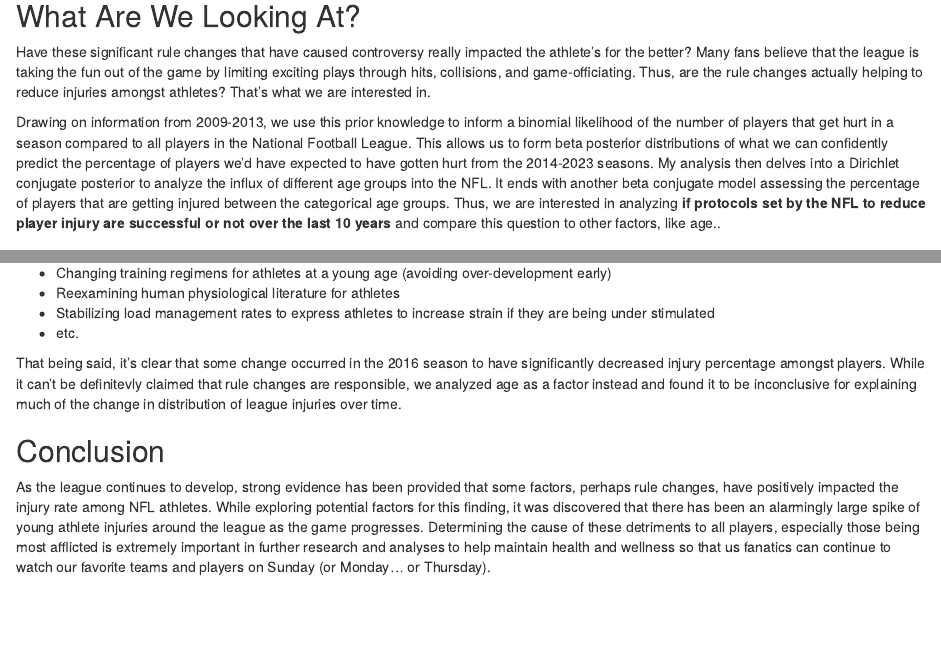
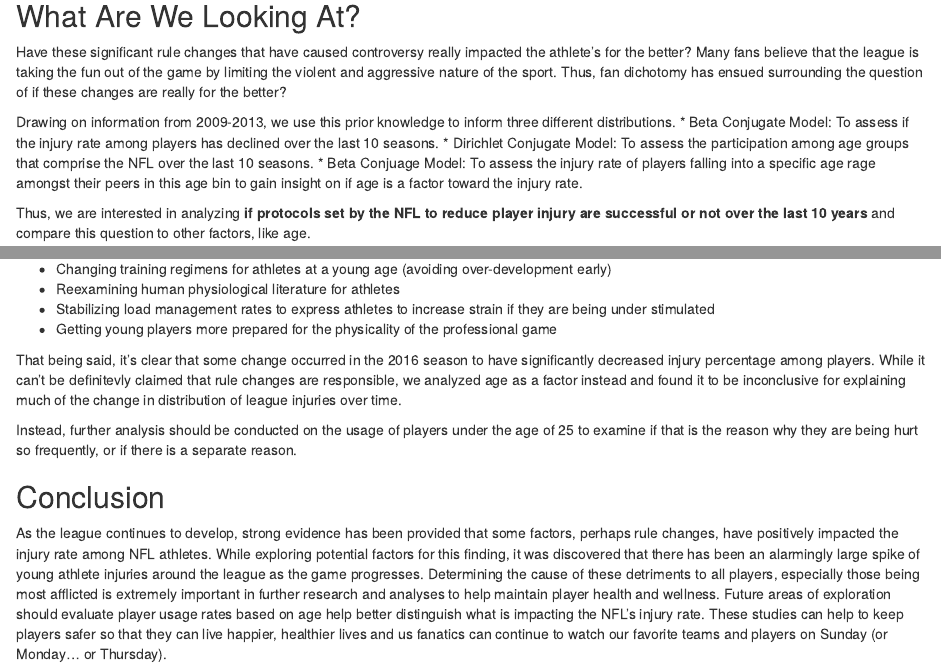
Before and after one commit to brandonowens24/NFL-Injuries-Bayesian-Analysis, an R Markdown document (NFL_injuries_bayesian_analysis.Rmd): the page in a window 1100 px wide, from 470 px down, and a second part further down, joined at a grey line. The pictures show the output file NFL_injuries_bayesian_analysis.html that the author committed with the source, opened offline.

Commit message:
writing updates

```diff
--- a/NFL_injuries_bayesian_analysis.Rmd
+++ b/NFL_injuries_bayesian_analysis.Rmd
@@ -25,9 +25,14 @@
 
 
 ## What Are We Looking At?
-Have these significant rule changes that have caused controversy really impacted the athlete's for the better? Many fans believe that the league is taking the fun out of the game by limiting exciting plays through hits, collisions, and game-officiating. Thus, are the rule changes actually helping to reduce injuries amongst athletes? That's what we are interested in.
+Have these significant rule changes that have caused controversy really impacted the athlete's for the better? Many fans believe that the league is taking the fun out of the game by limiting the violent and aggressive nature of the sport. Thus, fan dichotomy has ensued surrounding the question of if these changes are really for the better?
 
-Drawing on information from 2009-2013, we use this prior knowledge to inform a binomial likelihood of the number of players that get hurt in a season compared to all players in the National Football League. This allows us to form beta posterior distributions of what we can confidently predict the percentage of players we'd have expected to have gotten hurt from the 2014-2023 seasons. My analysis then delves into a Dirichlet conjugate posterior to analyze the influx of different age groups into the NFL. It ends with another beta conjugate model assessing the percentage of players that are getting injured between the categorical age groups. Thus, we are interested in analyzing **if protocols set by the NFL to reduce player injury are successful or not over the last 10 years** and compare this question to other factors, like age..
+Drawing on information from 2009-2013, we use this prior knowledge to inform three different distributions.
+* Beta Conjugate Model: To assess if the injury rate among players has declined over the last 10 seasons.
+* Dirichlet Conjugate Model: To assess the participation among age groups that comprise the NFL over the last 10 seasons.
+* Beta Conjuage Model: To assess the injury rate of players falling into a specific age rage amongst their peers in this age bin to gain insight on if age is a factor toward the injury rate.
+
+Thus, we are interested in analyzing **if protocols set by the NFL to reduce player injury are successful or not over the last 10 years** and compare this question to other factors, like age.
 
 ### General Setup
 #### Install Necessary Packages
@@ -802,9 +809,11 @@
 * Changing training regimens for athletes at a young age (avoiding over-development early)
 * Reexamining human physiological literature for athletes
 * Stabilizing load management rates to express athletes to increase strain if they are being under stimulated
-* etc.
+* Getting young players more prepared for the physicality of the professional game
 
-That being said, it's clear that some change occurred in the 2016 season to have significantly decreased injury percentage amongst players. While it can't be definitevly claimed that rule changes are responsible, we analyzed age as a factor instead and found it to be inconclusive for explaining much of the change in distribution of league injuries over time.
+That being said, it's clear that some change occurred in the 2016 season to have significantly decreased injury percentage among players. While it can't be definitevly claimed that rule changes are responsible, we analyzed age as a factor instead and found it to be inconclusive for explaining much of the change in distribution of league injuries over time.
+
+Instead, further analysis should be conducted on the usage of players under the age of 25 to examine if that is the reason why they are being hurt so frequently, or if there is a separate reason.
 
 ## Conclusion
-As the league continues to develop, strong evidence has been provided that some factors, perhaps rule changes, have positively impacted the injury rate among NFL athletes. While exploring potential factors for this finding, it was discovered that there has been an alarmingly large spike of young athlete injuries around the league as the game progresses. Determining the cause of these detriments to all players, especially those being most afflicted is extremely important in further research and analyses to help maintain health and wellness so that us fanatics can continue to watch our favorite teams and players on Sunday (or Monday... or Thursday).
+As the league continues to develop, strong evidence has been provided that some factors, perhaps rule changes, have positively impacted the injury rate among NFL athletes. While exploring potential factors for this finding, it was discovered that there has been an alarmingly large spike of young athlete injuries around the league as the game progresses. Determining the cause of these detriments to all players, especially those being most afflicted is extremely important in further research and analyses to help maintain player health and wellness. Future areas of exploration should evaluate player usage rates based on age help better distinguish what is impacting the NFL's injury rate. These studies can help to keep players safer so that they can live happier, healthier lives and us fanatics can continue to watch our favorite teams and players on Sunday (or Monday... or Thursday).
```
Also changed, not shown: NFL_injuries_bayesian_analysis.html, NFL_injuries_bayesian_analysis.Rmd (14 more changed lines).
